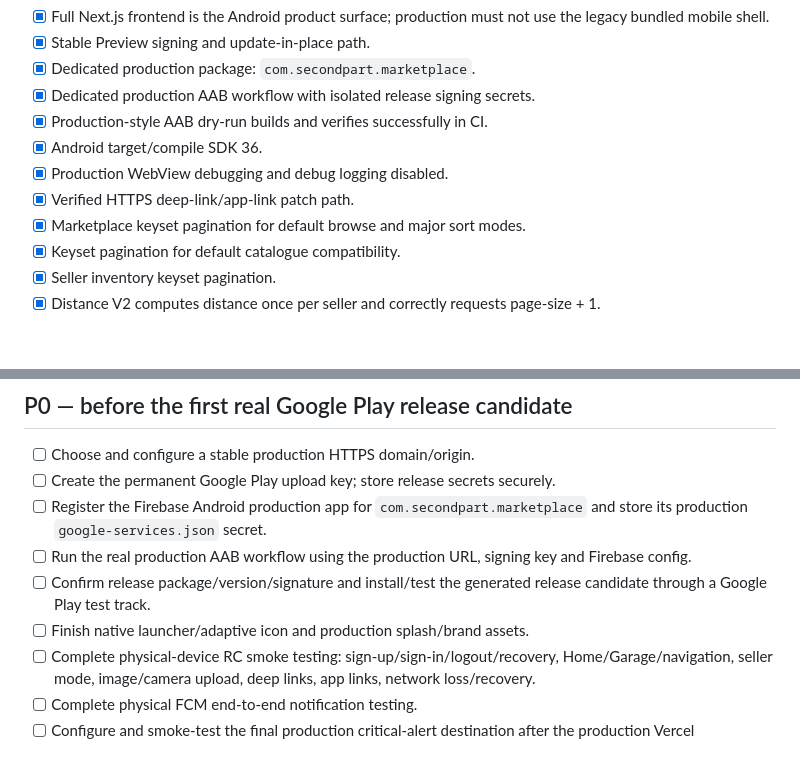
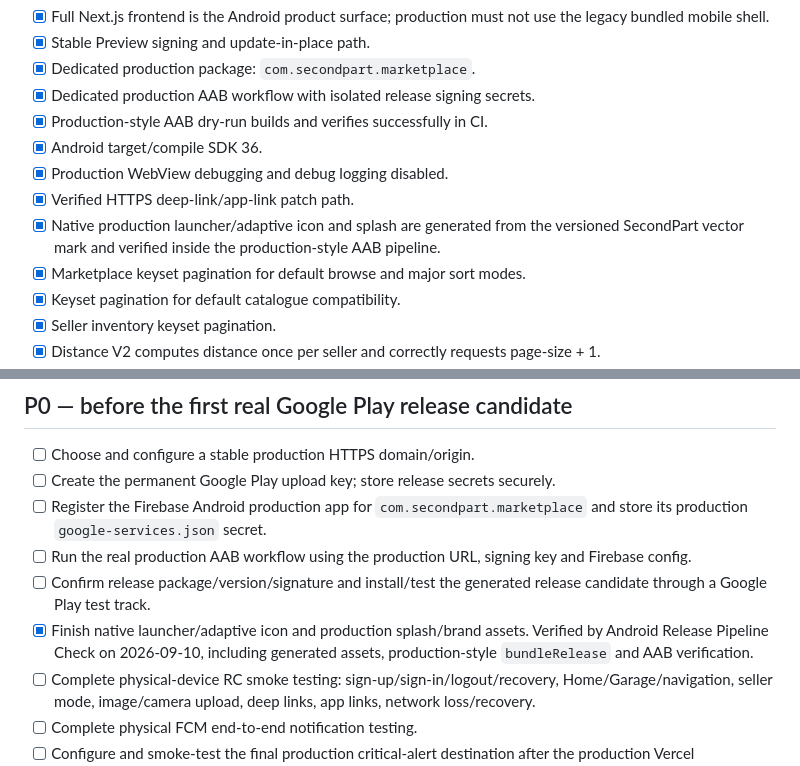
Before and after one commit to keisaj9006/SecondPartShop, a Markdown page: docs/launch-readiness.md, 2 parts joined by grey strips. Rendered like a GitHub page; blank space fills up the shorter version.

Commit message:
docs: mark native Android branding release gate complete

```diff
--- a/docs/launch-readiness.md
+++ b/docs/launch-readiness.md
@@ -15,6 +15,7 @@ This document is the canonical launch checklist for the Android / Google Play an
 - [x] Android target/compile SDK 36.
 - [x] Production WebView debugging and debug logging disabled.
 - [x] Verified HTTPS deep-link/app-link patch path.
+- [x] Native production launcher/adaptive icon and splash are generated from the versioned SecondPart vector mark and verified inside the production-style AAB pipeline.
 - [x] Marketplace keyset pagination for default browse and major sort modes.
 - [x] Keyset pagination for default catalogue compatibility.
 - [x] Seller inventory keyset pagination.
@@ -49,7 +50,7 @@ This document is the canonical launch checklist for the Android / Google Play an
 - [ ] Register the Firebase Android production app for `com.secondpart.marketplace` and store its production `google-services.json` secret.
 - [ ] Run the real production AAB workflow using the production URL, signing key and Firebase config.
 - [ ] Confirm release package/version/signature and install/test the generated release candidate through a Google Play test track.
-- [ ] Finish native launcher/adaptive icon and production splash/brand assets.
+- [x] Finish native launcher/adaptive icon and production splash/brand assets. Verified by Android Release Pipeline Check on 2026-09-10, including generated assets, production-style `bundleRelease` and AAB verification.
 - [ ] Complete physical-device RC smoke testing: sign-up/sign-in/logout/recovery, Home/Garage/navigation, seller mode, image/camera upload, deep links, app links, network loss/recovery.
 - [ ] Complete physical FCM end-to-end notification testing.
 - [ ] Configure and smoke-test the final production critical-alert destination after the production Vercel environment is fixed.
```
